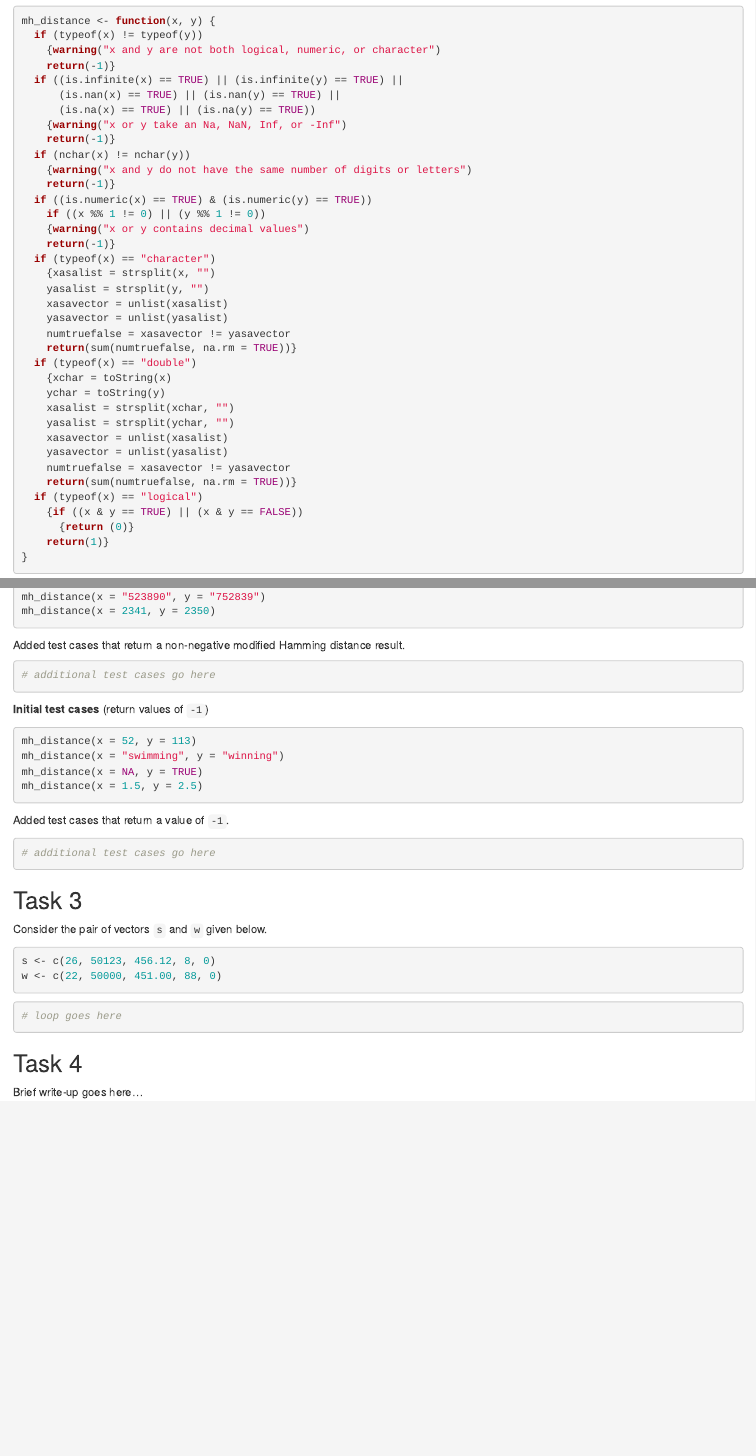
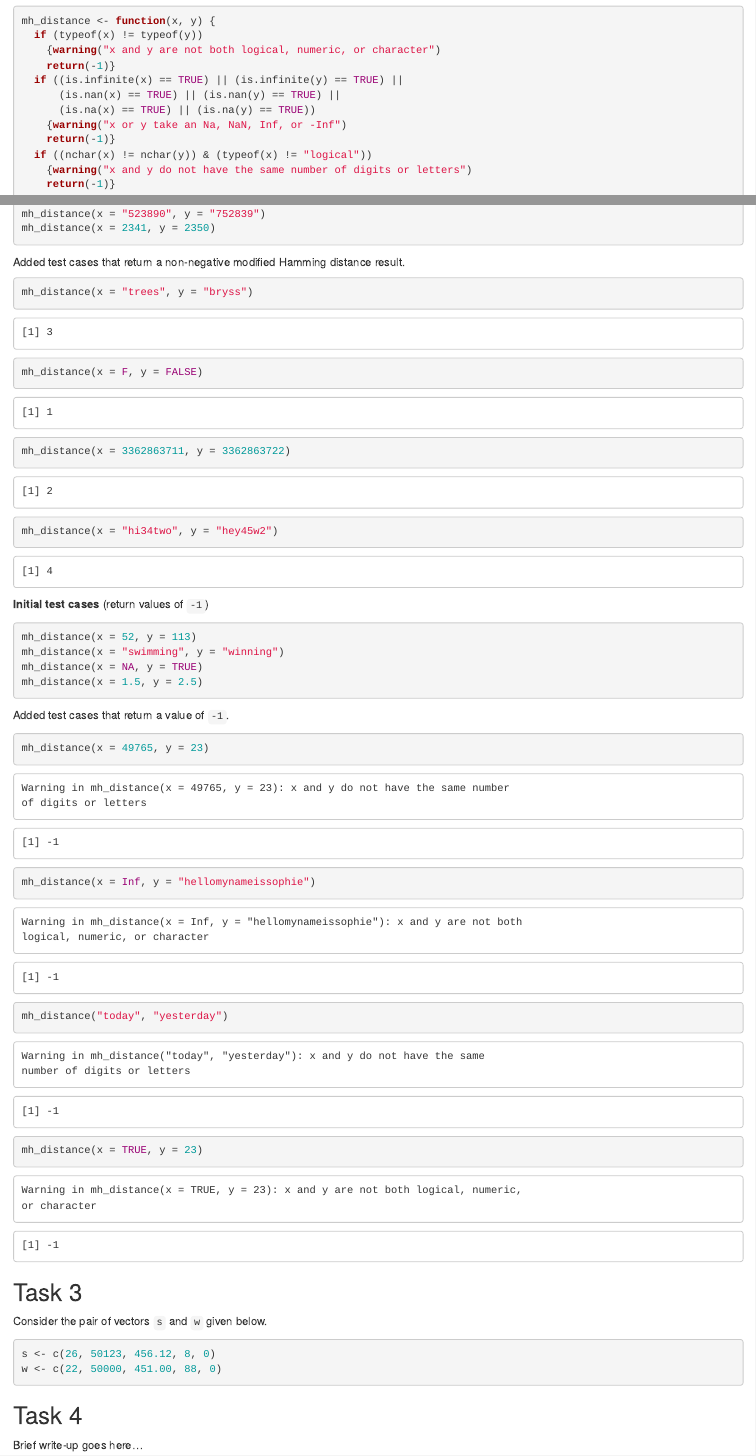
Before and after one commit to sophiedalldorf/hw_01, an R Markdown document (hw_01.Rmd): the page in a window 1100 px wide, from 210 px down, and a second part further down, joined at a grey line. The pictures show the output file hw_01.html that the author committed with the source, opened offline.

Commit message:
finished final draft of mh_distance

````diff
--- a/hw_01.Rmd
+++ b/hw_01.Rmd
@@ -22,7 +22,7 @@ mh_distance <- function(x, y) {
       (is.na(x) == TRUE) || (is.na(y) == TRUE))
     {warning("x or y take an Na, NaN, Inf, or -Inf")
     return(-1)}
-  if (nchar(x) != nchar(y))
+  if ((nchar(x) != nchar(y)) & (typeof(x) != "logical"))
     {warning("x and y do not have the same number of digits or letters")
     return(-1)}
   if ((is.numeric(x) == TRUE) & (is.numeric(y) == TRUE))
@@ -74,7 +74,10 @@ mh_distance(x = 2341, y = 2350)
 Added test cases that return a non-negative modified Hamming distance result.
 
 ```{r}
-# additional test cases go here
+mh_distance(x = "trees", y = "bryss")
+mh_distance(x = F, y = FALSE)
+mh_distance(x = 3362863711, y = 3362863722)
+mh_distance(x = "hi34two", y = "hey45w2")
 ```
 
 **Initial test cases** (return values of `-1`)
@@ -89,7 +92,10 @@ mh_distance(x = 1.5, y = 2.5)
 Added test cases that return a value of `-1`.
 
 ```{r}
-# additional test cases go here
+mh_distance(x = 49765, y = 23)
+mh_distance(x = Inf, y = "hellomynameissophie")
+mh_distance("today", "yesterday")
+mh_distance(x = TRUE, y = 23)
 ```
 
 
@@ -103,7 +109,7 @@ w <- c(22, 50000, 451.00, 88, 0)
 ```
 
 ```{r}
-# loop goes here
+
 ```
 
 
````
Also changed, not shown: hw_01.html.
